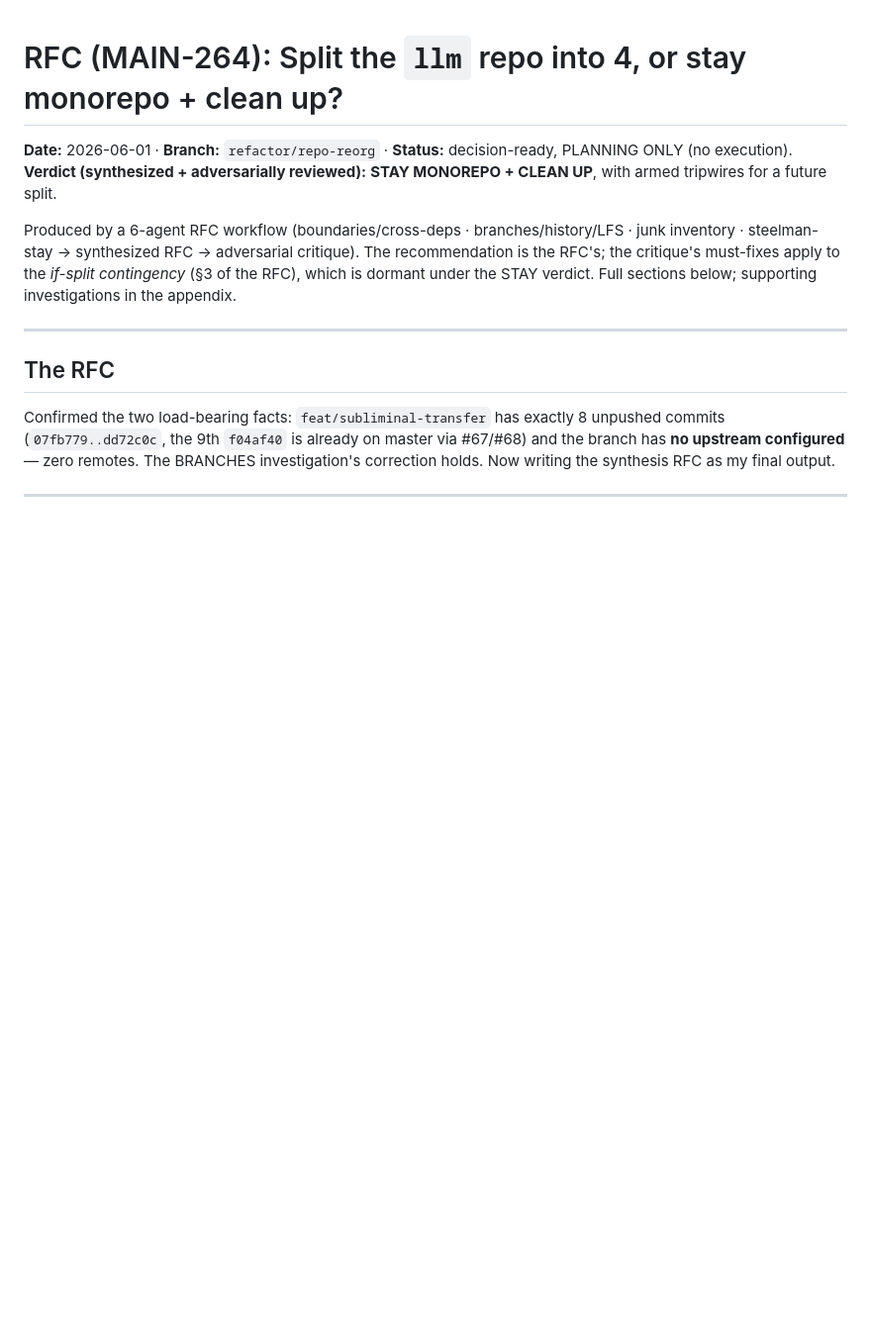
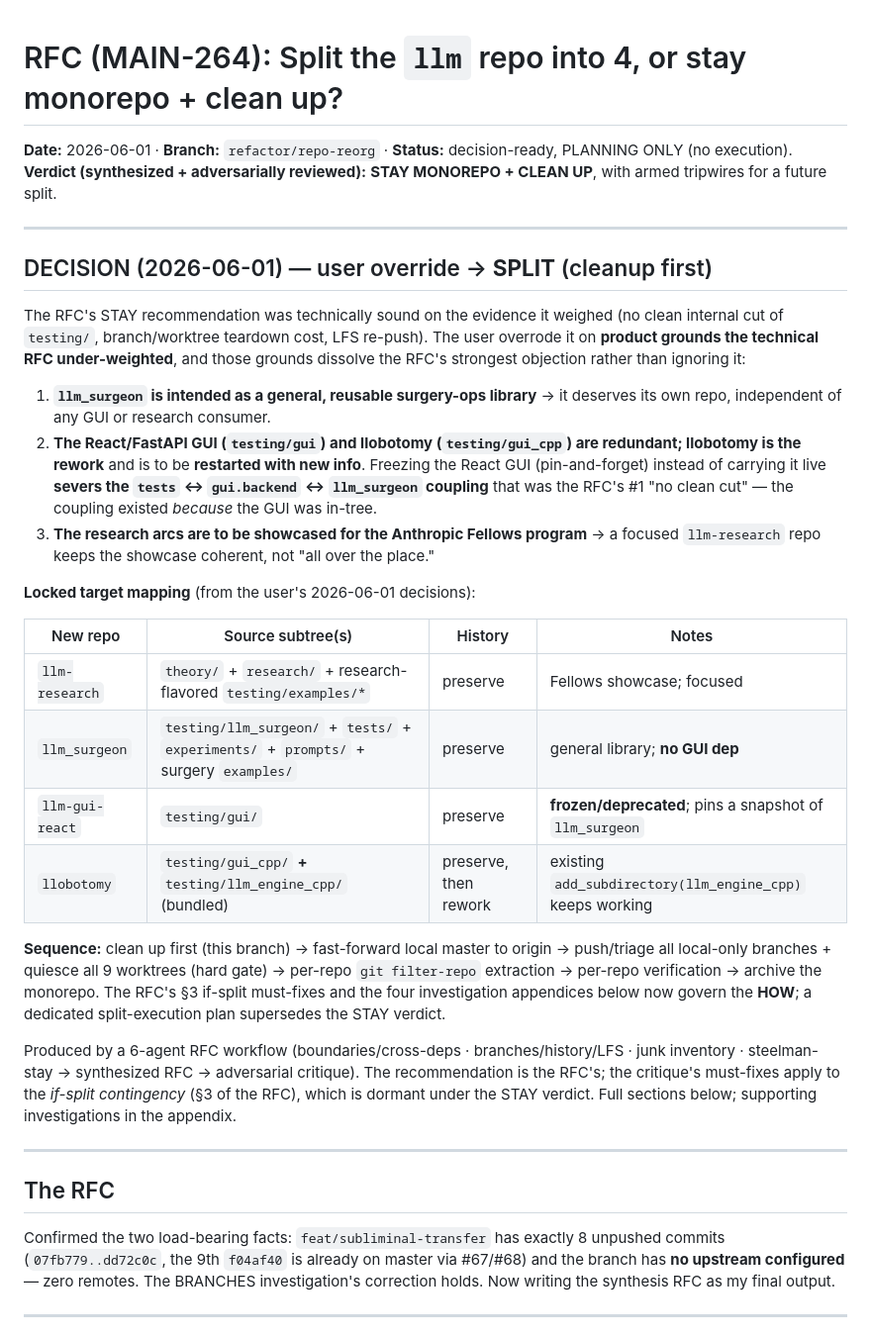
Before and after one commit to skothr/llm, a Markdown page: docs/architecture/2026-06-01-repo-split-rfc.md, the part around the change. Shown at 99% size. Drawn GitHub-style; blank space fills up the shorter version.

Commit message:
docs(reorg): record SPLIT decision overriding RFC's STAY verdict (MAIN-264)
User chose to split on product grounds the technical RFC under-weighted:
llm_surgeon as a standalone surgery library; the React GUI frozen and superseded
by a llobotomy rework; research as a focused Anthropic-Fellows-showcase repo.
Freezing the React GUI dissolves the tests<->gui.backend<->llm_surgeon coupling
that was the RFC's main "no clean cut". Records the locked 5-repo target mapping
+ the cleanup-first->extract->verify sequence; the RFC's investigation now
governs the HOW.

Co-Authored-By: Claude Opus 4.8 (1M context) <noreply@anthropic.com>

```diff
--- a/docs/architecture/2026-06-01-repo-split-rfc.md
+++ b/docs/architecture/2026-06-01-repo-split-rfc.md
@@ -2,6 +2,40 @@
 
 **Date:** 2026-06-01 · **Branch:** `refactor/repo-reorg` · **Status:** decision-ready, PLANNING ONLY (no execution).
 **Verdict (synthesized + adversarially reviewed):** **STAY MONOREPO + CLEAN UP**, with armed tripwires for a future split.
+
+---
+
+## DECISION (2026-06-01) — user override → **SPLIT** (cleanup first)
+
+The RFC's STAY recommendation was technically sound on the evidence it weighed
+(no clean internal cut of `testing/`, branch/worktree teardown cost, LFS re-push).
+The user overrode it on **product grounds the technical RFC under-weighted**, and
+those grounds dissolve the RFC's strongest objection rather than ignoring it:
+
+1. **`llm_surgeon` is intended as a general, reusable surgery-ops library** → it
+   deserves its own repo, independent of any GUI or research consumer.
+2. **The React/FastAPI GUI (`testing/gui`) and llobotomy (`testing/gui_cpp`) are
+   redundant; llobotomy is the rework** and is to be **restarted with new info**.
+   Freezing the React GUI (pin-and-forget) instead of carrying it live **severs
+   the `tests` ↔ `gui.backend` ↔ `llm_surgeon` coupling** that was the RFC's #1
+   "no clean cut" — the coupling existed *because* the GUI was in-tree.
+3. **The research arcs are to be showcased for the Anthropic Fellows program** →
+   a focused `llm-research` repo keeps the showcase coherent, not "all over the place."
+
+**Locked target mapping** (from the user's 2026-06-01 decisions):
+
+| New repo | Source subtree(s) | History | Notes |
+|---|---|---|---|
+| `llm-research` | `theory/` + `research/` + research-flavored `testing/examples/*` | preserve | Fellows showcase; focused |
+| `llm_surgeon` | `testing/llm_surgeon/` + `tests/` + `experiments/` + `prompts/` + surgery `examples/` | preserve | general library; **no GUI dep** |
+| `llm-gui-react` | `testing/gui/` | preserve | **frozen/deprecated**; pins a snapshot of `llm_surgeon` |
+| `llobotomy` | `testing/gui_cpp/` **+** `testing/llm_engine_cpp/` (bundled) | preserve, then rework | existing `add_subdirectory(llm_engine_cpp)` keeps working |
+
+**Sequence:** clean up first (this branch) → fast-forward local master to origin →
+push/triage all local-only branches + quiesce all 9 worktrees (hard gate) →
+per-repo `git filter-repo` extraction → per-repo verification → archive the monorepo.
+The RFC's §3 if-split must-fixes and the four investigation appendices below now
+govern the **HOW**; a dedicated split-execution plan supersedes the STAY verdict.
 
 Produced by a 6-agent RFC workflow (boundaries/cross-deps · branches/history/LFS ·
 junk inventory · steelman-stay → synthesized RFC → adversarial critique). The
```
